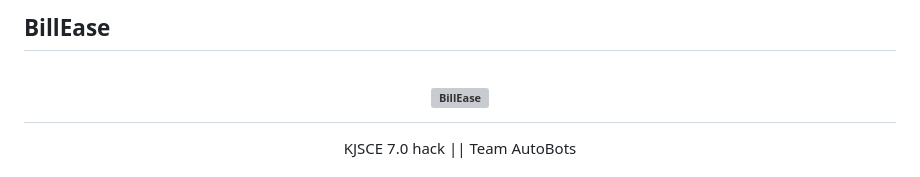
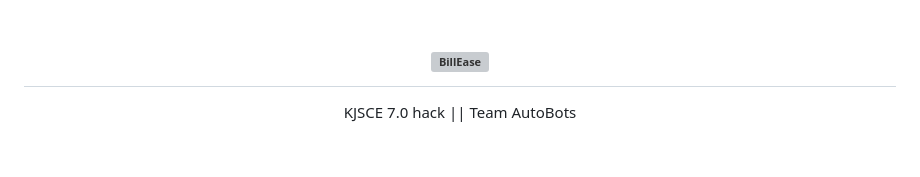
Before and after one commit to vorachaitya/BillEase, a Markdown page: README.md, the part around the change. Rendered like a GitHub page; grey boxes are pictures that could not be loaded.

```diff
--- a/README.md
+++ b/README.md
@@ -1,4 +1,3 @@
-## BillEase
 <h1 align="center">
   <a href="https://github.com/vorachaitya/BillEase">
     <img src="https://user-images.githubusercontent.com/90527884/229326899-5ed8c147-5a63-4816-ae9f-4fbfae8b58c3.png" alt="BillEase" width="300" height="250">
```
